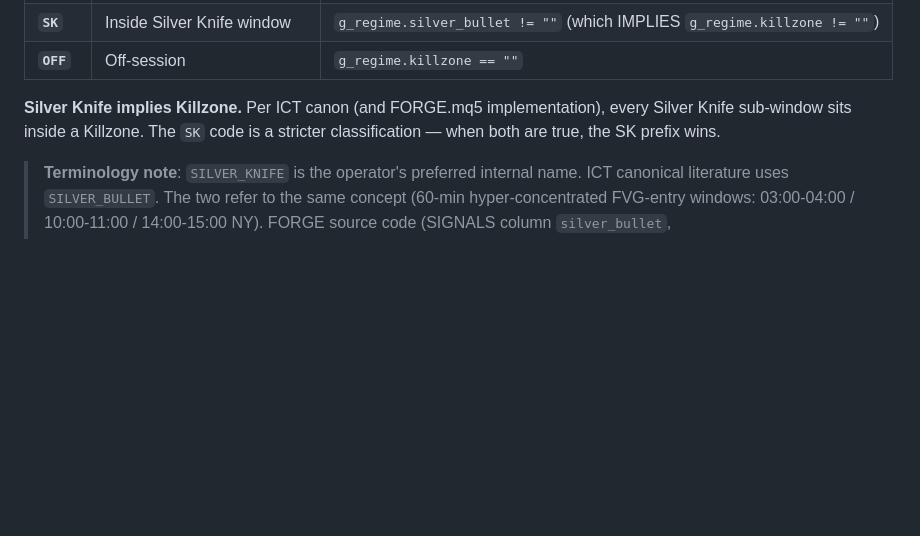
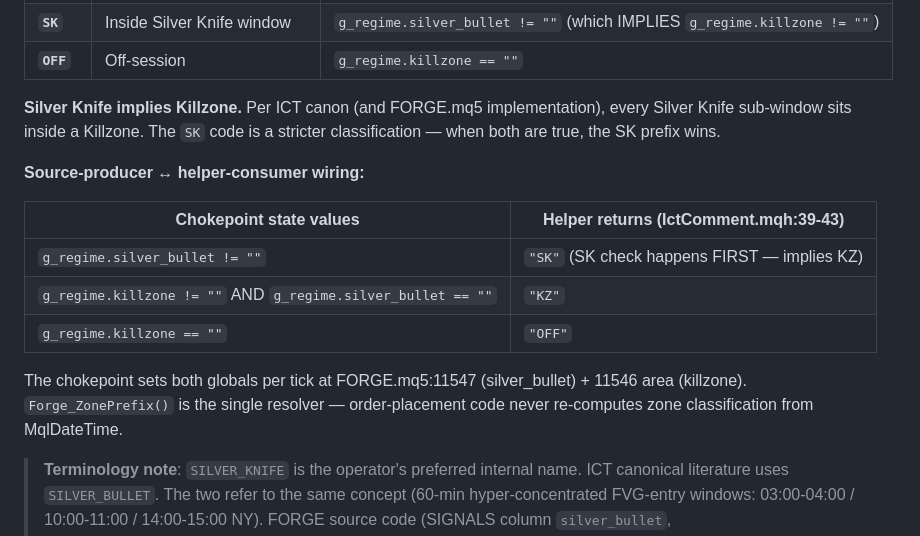
Before and after one commit to ephico2real2/aurum-signal, a Markdown page: docs/FORGE_ICT_COMMENT_CODES.md, the part around one of its changes. GitHub-like rendering; blank space fills up the shorter version.

```diff
--- a/docs/FORGE_ICT_COMMENT_CODES.md
+++ b/docs/FORGE_ICT_COMMENT_CODES.md
@@ -51,6 +51,16 @@ The `<KZ_DETAIL>` and `<SK_DETAIL>` segments later in the comment provide the SP
 | **`OFF`** | Off-session | `g_regime.killzone == ""` |
 
 **Silver Knife implies Killzone.** Per ICT canon (and FORGE.mq5 implementation), every Silver Knife sub-window sits inside a Killzone. The `SK` code is a stricter classification — when both are true, the SK prefix wins.
+
+**Source-producer ↔ helper-consumer wiring:**
+
+| Chokepoint state values | Helper returns (IctComment.mqh:39-43) |
+|---|---|
+| `g_regime.silver_bullet != ""` | `"SK"` (SK check happens FIRST — implies KZ) |
+| `g_regime.killzone != ""` AND `g_regime.silver_bullet == ""` | `"KZ"` |
+| `g_regime.killzone == ""` | `"OFF"` |
+
+The chokepoint sets both globals per tick at FORGE.mq5:11547 (silver_bullet) + 11546 area (killzone). `Forge_ZonePrefix()` is the single resolver — order-placement code never re-computes zone classification from MqlDateTime.
 
 > **Terminology note**: `SILVER_KNIFE` is the operator's preferred internal name. ICT canonical literature uses `SILVER_BULLET`. The two refer to the same concept (60-min hyper-concentrated FVG-entry windows: 03:00-04:00 / 10:00-11:00 / 14:00-15:00 NY). FORGE source code (SIGNALS column `silver_bullet`, `ComputeCurrentSilverBulletLabel()`, etc.) uses the canonical term internally; the comment scheme uses `SK` for compactness AND operator preference.
 
```
Also changed, not shown: other parts of docs/FORGE_ICT_COMMENT_CODES.md (+24 -0 lines).
